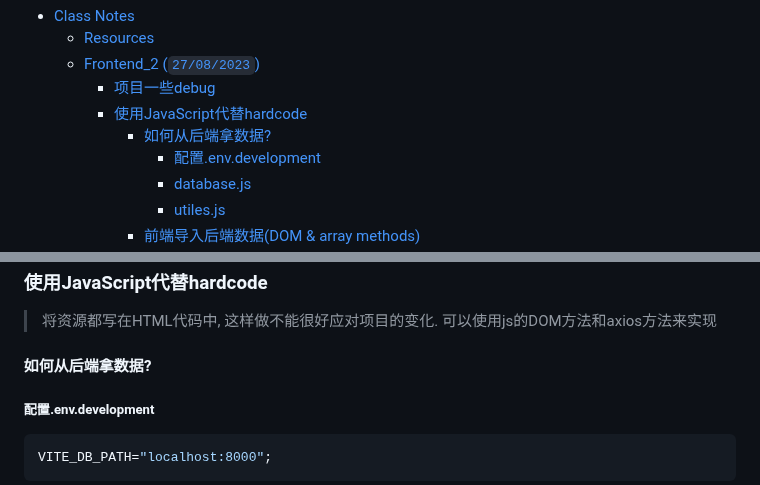
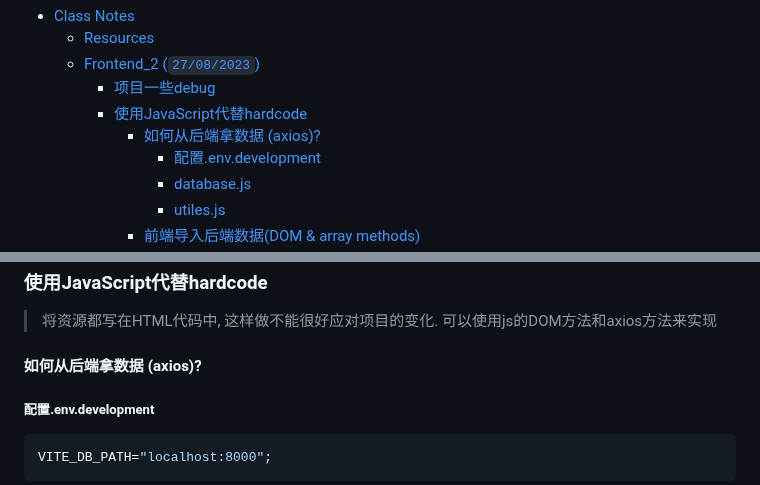
Before and after one commit to ESJiang/JR-notes, a Markdown page: Final Project/Frontend_2.md, 2 parts joined by grey strips. Rendered like a GitHub page.

Commit message:
update Fontend_2.md

````diff
--- a/Final Project/Frontend_2.md
+++ b/Final Project/Frontend_2.md
@@ -3,7 +3,7 @@
   - [Frontend\_2 (`27/08/2023`)](#frontend_2-27082023)
     - [项目一些debug](#项目一些debug)
     - [使用JavaScript代替hardcode](#使用javascript代替hardcode)
-      - [如何从后端拿数据?](#如何从后端拿数据)
+      - [如何从后端拿数据 (axios)?](#如何从后端拿数据-axios)
         - [配置.env.development](#配置envdevelopment)
         - [database.js](#databasejs)
         - [utiles.js](#utilesjs)
@@ -42,7 +42,7 @@ graph LR;
 ### 使用JavaScript代替hardcode
 > 将资源都写在HTML代码中, 这样做不能很好应对项目的变化. 可以使用js的DOM方法和axios方法来实现
 
-#### 如何从后端拿数据?
+#### 如何从后端拿数据 (axios)?
 ##### 配置.env.development
 ```shell
 VITE_DB_PATH="localhost:8000";
````
